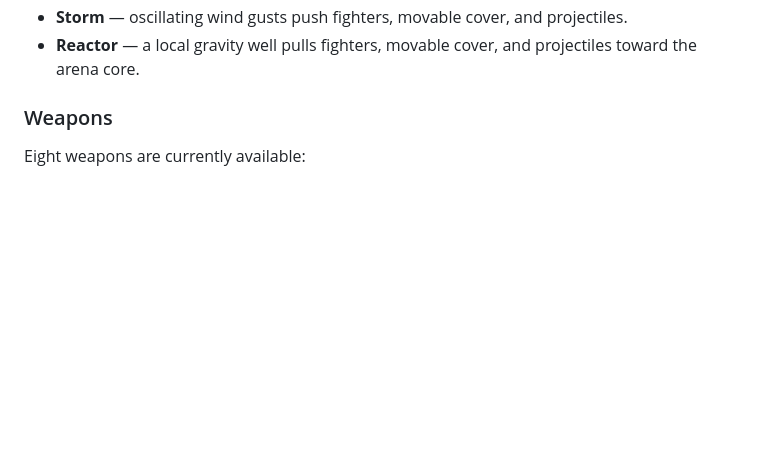
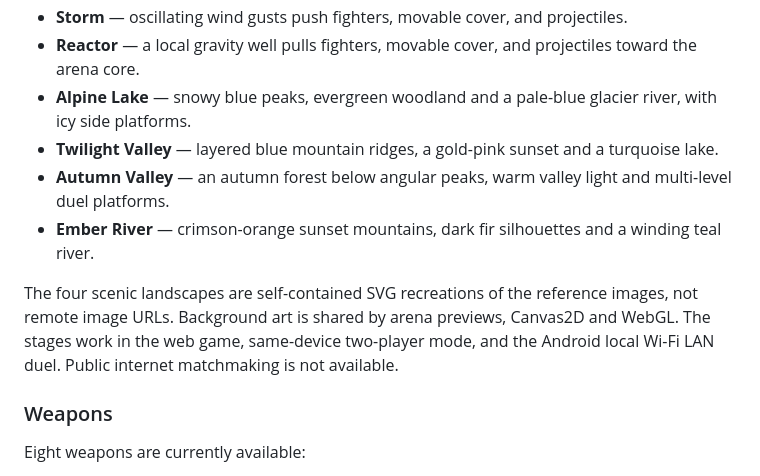
Before and after one commit to abolfazl260/doodlegame, a Markdown page: README.md, the part around the change. Drawn GitHub-style; blank space fills up the shorter version.

Commit message:
Document all four scenic arena designs and where LAN/web can select them

```diff
--- a/README.md
+++ b/README.md
@@ -81,6 +81,12 @@ The game includes 20 selectable built-in arenas, including four illustrated moun
 - **Collapse** — cracked bridge sections arm under a fighter and collapse after a short warning window.
 - **Storm** — oscillating wind gusts push fighters, movable cover, and projectiles.
 - **Reactor** — a local gravity well pulls fighters, movable cover, and projectiles toward the arena core.
+- **Alpine Lake** — snowy blue peaks, evergreen woodland and a pale-blue glacier river, with icy side platforms.
+- **Twilight Valley** — layered blue mountain ridges, a gold-pink sunset and a turquoise lake.
+- **Autumn Valley** — an autumn forest below angular peaks, warm valley light and multi-level duel platforms.
+- **Ember River** — crimson-orange sunset mountains, dark fir silhouettes and a winding teal river.
+
+The four scenic landscapes are self-contained SVG recreations of the reference images, not remote image URLs. Background art is shared by arena previews, Canvas2D and WebGL. The stages work in the web game, same-device two-player mode, and the Android local Wi-Fi LAN duel. Public internet matchmaking is not available.
 
 ### Weapons
 
```
